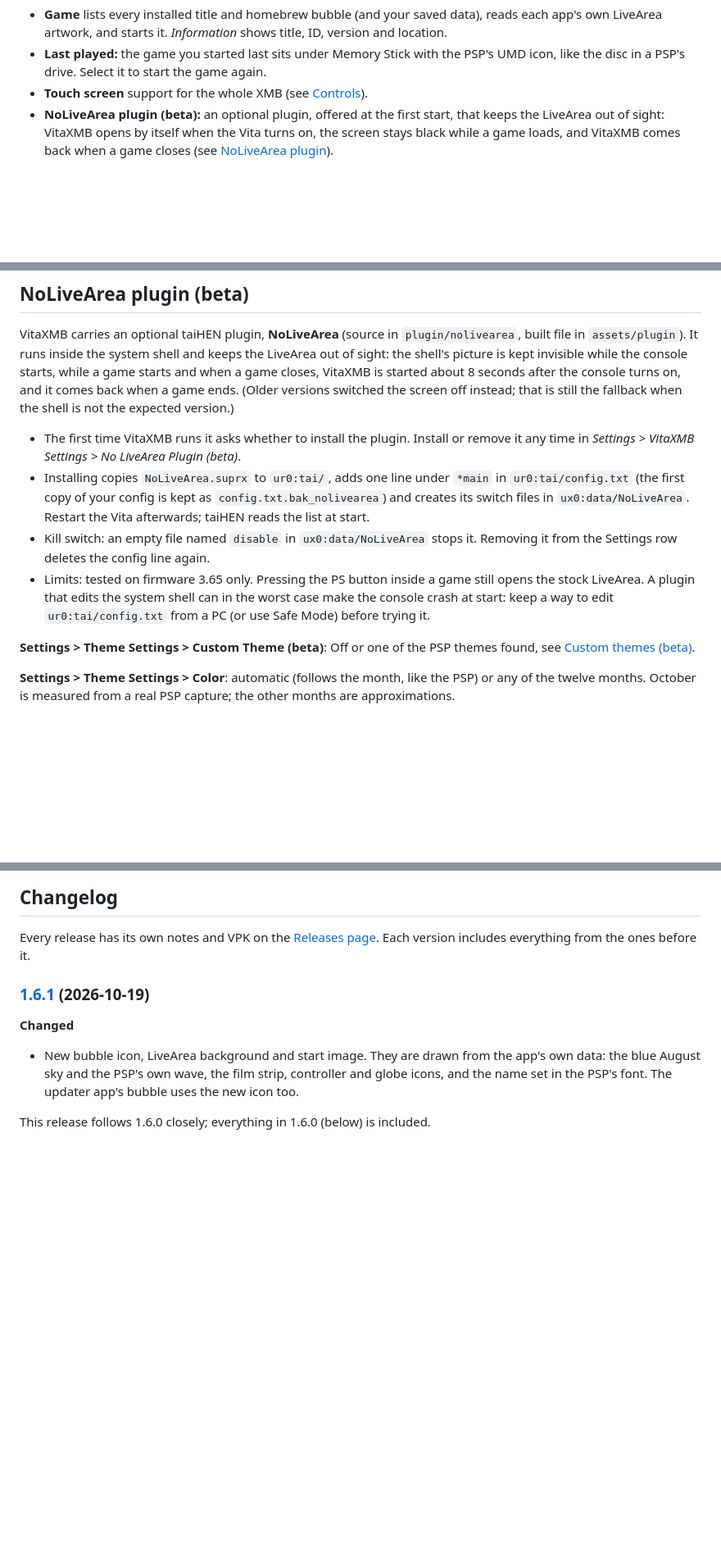
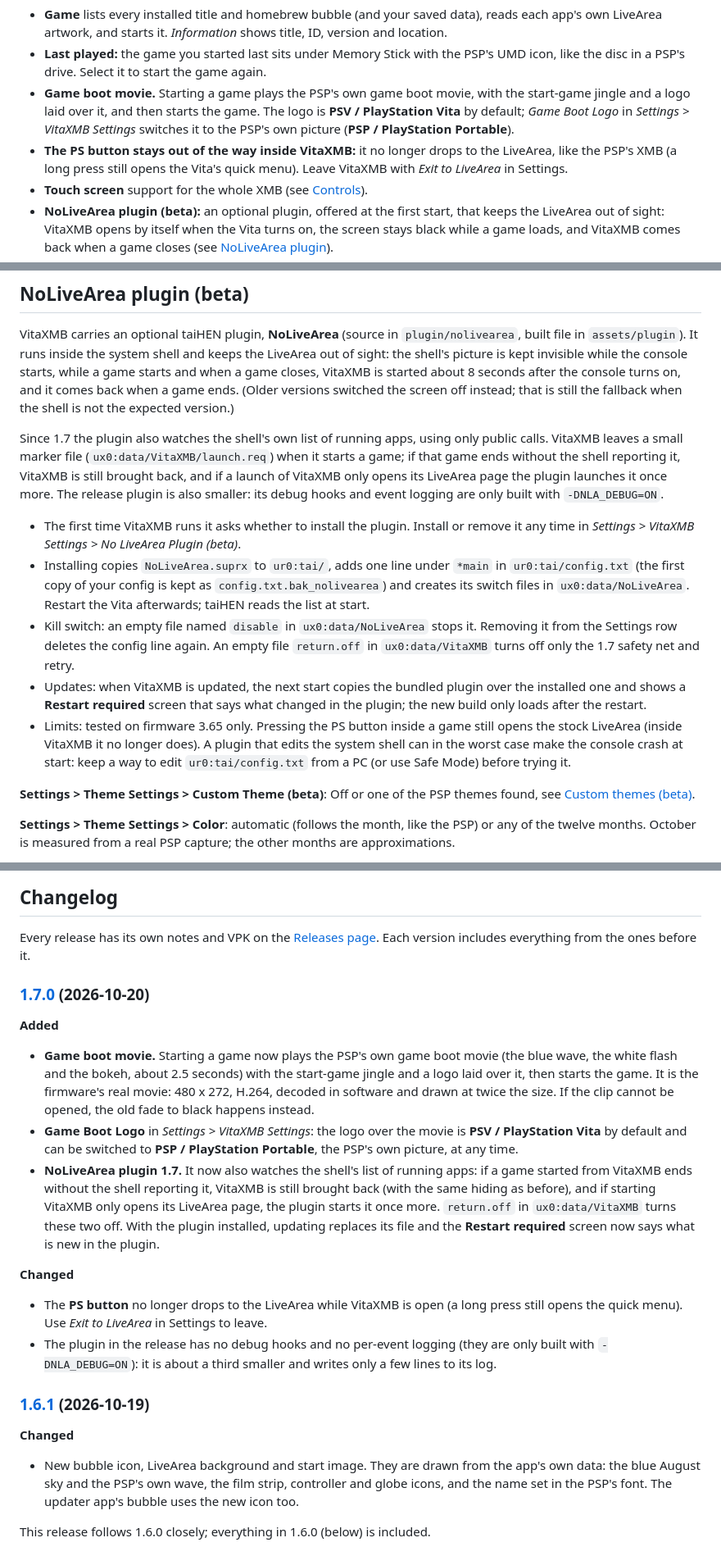
Before and after one commit to dekiller82/VitaXMB, a Markdown page: README.md, 3 parts joined by grey strips. Shown at 82% size. Rendered like a GitHub page; blank space fills up the shorter version.

```diff
--- a/README.md
+++ b/README.md
@@ -53,6 +53,8 @@
 
 - **Game** lists every installed title and homebrew bubble (and your saved data), reads each app's own LiveArea artwork, and starts it. *Information* shows title, ID, version and location.
 - **Last played:** the game you started last sits under Memory Stick with the PSP's UMD icon, like the disc in a PSP's drive. Select it to start the game again.
+- **Game boot movie.** Starting a game plays the PSP's own game boot movie, with the start-game jingle and a logo laid over it, and then starts the game. The logo is **PSV / PlayStation Vita** by default; *Game Boot Logo* in *Settings > VitaXMB Settings* switches it to the PSP's own picture (**PSP / PlayStation Portable**).
+- **The PS button stays out of the way inside VitaXMB:** it no longer drops to the LiveArea, like the PSP's XMB (a long press still opens the Vita's quick menu). Leave VitaXMB with *Exit to LiveArea* in Settings.
 - **Touch screen** support for the whole XMB (see [Controls](#controls)).
 - **NoLiveArea plugin (beta):** an optional plugin, offered at the first start, that keeps the LiveArea out of sight: VitaXMB opens by itself when the Vita turns on, the screen stays black while a game loads, and VitaXMB comes back when a game closes (see [NoLiveArea plugin](#nolivearea-plugin-beta)).
 - **Hide categories** you don't use (Photo, Music, Video, Network) in *Settings > VitaXMB Settings*; the bar closes up and left/right skip them.
@@ -305,10 +308,13 @@ Tested on one console: an SD2Vita as `ux0:` plus a real memory card mounted as `
 
 VitaXMB carries an optional taiHEN plugin, **NoLiveArea** (source in `plugin/nolivearea`, built file in `assets/plugin`). It runs inside the system shell and keeps the LiveArea out of sight: the shell's picture is kept invisible while the console starts, while a game starts and when a game closes, VitaXMB is started about 8 seconds after the console turns on, and it comes back when a game ends. (Older versions switched the screen off instead; that is still the fallback when the shell is not the expected version.)
 
+Since 1.7 the plugin also watches the shell's own list of running apps, using only public calls. VitaXMB leaves a small marker file (`ux0:data/VitaXMB/launch.req`) when it starts a game; if that game ends without the shell reporting it, VitaXMB is still brought back, and if a launch of VitaXMB only opens its LiveArea page the plugin launches it once more. The release plugin is also smaller: its debug hooks and event logging are only built with `-DNLA_DEBUG=ON`.
+
 - The first time VitaXMB runs it asks whether to install the plugin. Install or remove it any time in *Settings > VitaXMB Settings > No LiveArea Plugin (beta)*.
 - Installing copies `NoLiveArea.suprx` to `ur0:tai/`, adds one line under `*main` in `ur0:tai/config.txt` (the first copy of your config is kept as `config.txt.bak_nolivearea`) and creates its switch files in `ux0:data/NoLiveArea`. Restart the Vita afterwards; taiHEN reads the list at start.
-- Kill switch: an empty file named `disable` in `ux0:data/NoLiveArea` stops it. Removing it from the Settings row deletes the config line again.
-- Limits: tested on firmware 3.65 only. Pressing the PS button inside a game still opens the stock LiveArea. A plugin that edits the system shell can in the worst case make the console crash at start: keep a way to edit `ur0:tai/config.txt` from a PC (or use Safe Mode) before trying it.
+- Kill switch: an empty file named `disable` in `ux0:data/NoLiveArea` stops it. Removing it from the Settings row deletes the config line again. An empty file `return.off` in `ux0:data/VitaXMB` turns off only the 1.7 safety net and retry.
+- Updates: when VitaXMB is updated, the next start copies the bundled plugin over the installed one and shows a **Restart required** screen that says what changed in the plugin; the new build only loads after the restart.
+- Limits: tested on firmware 3.65 only. Pressing the PS button inside a game still opens the stock LiveArea (inside VitaXMB it no longer does). A plugin that edits the system shell can in the worst case make the console crash at start: keep a way to edit `ur0:tai/config.txt` from a PC (or use Safe Mode) before trying it.
 
 **Settings > Theme Settings > Custom Theme (beta)**: Off or one of the PSP themes found, see [Custom themes (beta)](#custom-themes-beta).
 
@@ -353,6 +360,19 @@ Everything in the tree is needed to build (apart from the FFmpeg libraries you b
 ## Changelog
 
 Every release has its own notes and VPK on the [Releases page](https://github.com/dekiller82/VitaXMB/releases). Each version includes everything from the ones before it.
+
+### [1.7.0](https://github.com/dekiller82/VitaXMB/releases/tag/v1.7.0) (2026-10-20)
+
+**Added**
+
+- **Game boot movie.** Starting a game now plays the PSP's own game boot movie (the blue wave, the white flash and the bokeh, about 2.5 seconds) with the start-game jingle and a logo laid over it, then starts the game. It is the firmware's real movie: 480 x 272, H.264, decoded in software and drawn at twice the size. If the clip cannot be opened, the old fade to black happens instead.
+- **Game Boot Logo** in *Settings > VitaXMB Settings*: the logo over the movie is **PSV / PlayStation Vita** by default and can be switched to **PSP / PlayStation Portable**, the PSP's own picture, at any time.
+- **NoLiveArea plugin 1.7.** It now also watches the shell's list of running apps: if a game started from VitaXMB ends without the shell reporting it, VitaXMB is still brought back (with the same hiding as before), and if starting VitaXMB only opens its LiveArea page, the plugin starts it once more. `return.off` in `ux0:data/VitaXMB` turns these two off. With the plugin installed, updating replaces its file and the **Restart required** screen now says what is new in the plugin.
+
+**Changed**
+
+- The **PS button** no longer drops to the LiveArea while VitaXMB is open (a long press still opens the quick menu). Use *Exit to LiveArea* in Settings to leave.
+- The plugin in the release has no debug hooks and no per-event logging (they are only built with `-DNLA_DEBUG=ON`): it is about a third smaller and writes only a few lines to its log.
 
 ### [1.6.1](https://github.com/dekiller82/VitaXMB/releases/tag/v1.6.1) (2026-10-19)
 
```
Also changed, not shown: other parts of README.md (+4 -2 lines), assets/psp/psv_logo.png (added), 13 other files.
